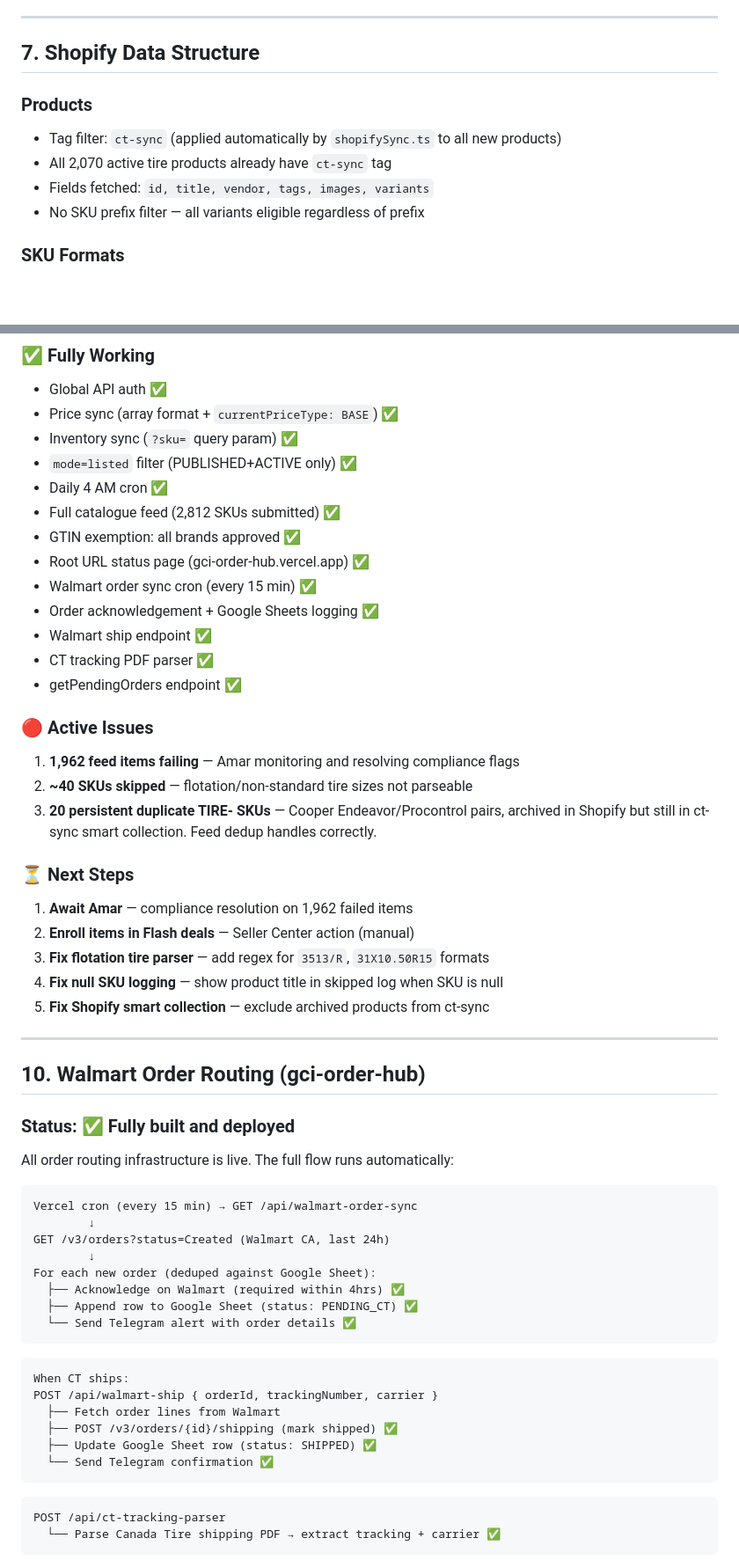
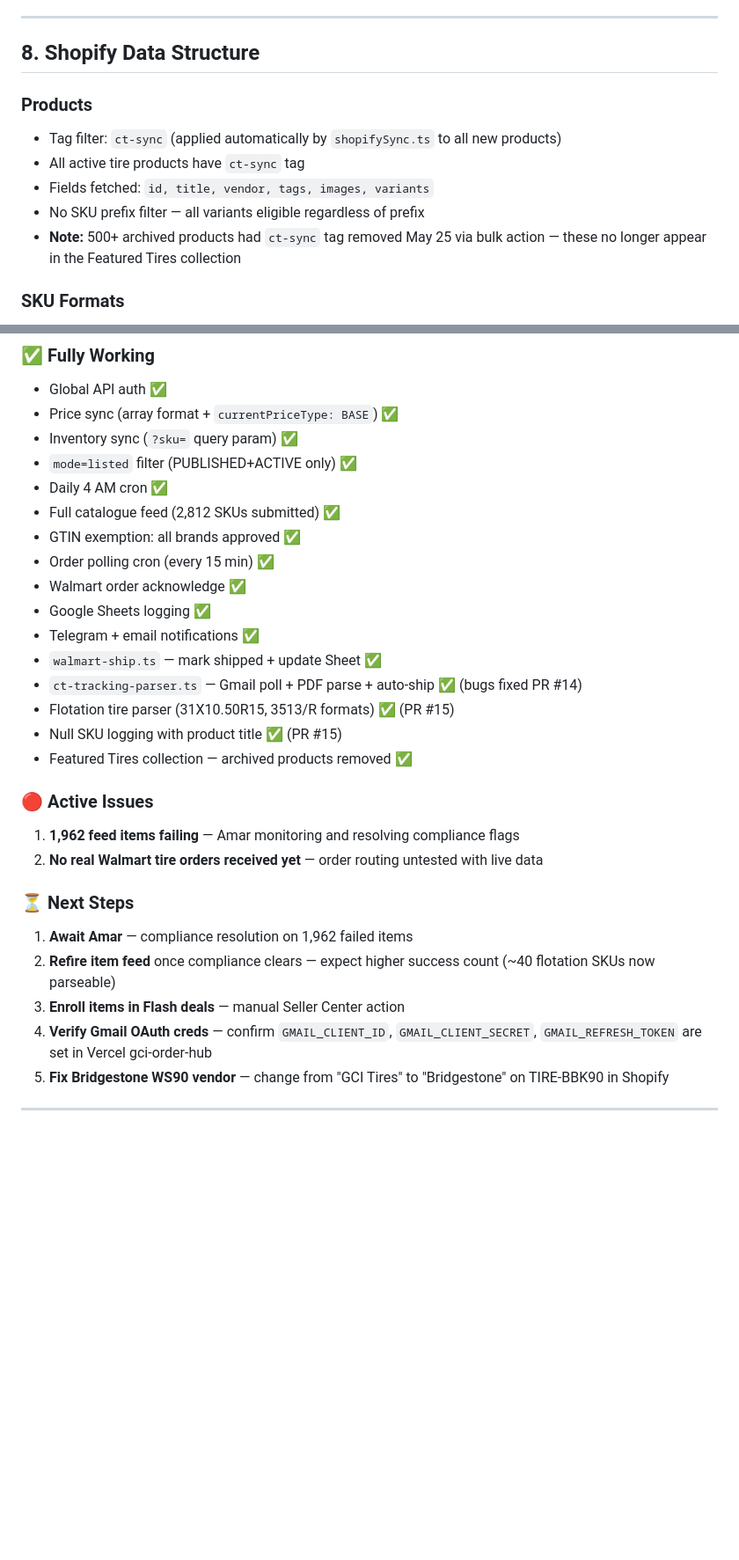
Before and after one commit to statco/gci-order-hub, a Markdown page: GCITires_Walmart_Project_Context.md, 2 parts joined by grey strips. Shown at 88% size. GitHub-like rendering; blank space fills up the shorter version.

````diff
--- a/GCITires_Walmart_Project_Context.md
+++ b/GCITires_Walmart_Project_Context.md
@@ -146,13 +198,14 @@ Content-Type: application/json
 
 ---
 
-## 7. Shopify Data Structure
+## 8. Shopify Data Structure
 
 ### Products
 - Tag filter: `ct-sync` (applied automatically by `shopifySync.ts` to all new products)
-- All 2,070 active tire products already have `ct-sync` tag
+- All active tire products have `ct-sync` tag
 - Fields fetched: `id, title, vendor, tags, images, variants`
 - No SKU prefix filter — all variants eligible regardless of prefix
+- **Note:** 500+ archived products had `ct-sync` tag removed May 25 via bulk action — these no longer appear in the Featured Tires collection
 
 ### SKU Formats
 - Legacy: `TIRE-XXXXXX` (prefixed by historical `fixSkus.ts` run)
@@ -249,55 +338,26 @@ Previously restricted to Cooper/Nexen/Vredestein — removed May 25.
 - Daily 4 AM cron ✅
 - Full catalogue feed (2,812 SKUs submitted) ✅
 - GTIN exemption: all brands approved ✅
-- Root URL status page (gci-order-hub.vercel.app) ✅
-- Walmart order sync cron (every 15 min) ✅
-- Order acknowledgement + Google Sheets logging ✅
-- Walmart ship endpoint ✅
-- CT tracking PDF parser ✅
-- getPendingOrders endpoint ✅
+- Order polling cron (every 15 min) ✅
+- Walmart order acknowledge ✅
+- Google Sheets logging ✅
+- Telegram + email notifications ✅
+- `walmart-ship.ts` — mark shipped + update Sheet ✅
+- `ct-tracking-parser.ts` — Gmail poll + PDF parse + auto-ship ✅ (bugs fixed PR #14)
+- Flotation tire parser (31X10.50R15, 3513/R formats) ✅ (PR #15)
+- Null SKU logging with product title ✅ (PR #15)
+- Featured Tires collection — archived products removed ✅
 
 ### 🔴 Active Issues
 1. **1,962 feed items failing** — Amar monitoring and resolving compliance flags
-2. **~40 SKUs skipped** — flotation/non-standard tire sizes not parseable
-3. **20 persistent duplicate TIRE- SKUs** — Cooper Endeavor/Procontrol pairs, archived in Shopify but still in ct-sync smart collection. Feed dedup handles correctly.
+2. **No real Walmart tire orders received yet** — order routing untested with live data
 
 ### ⏳ Next Steps
 1. **Await Amar** — compliance resolution on 1,962 failed items
-2. **Enroll items in Flash deals** — Seller Center action (manual)
-3. **Fix flotation tire parser** — add regex for `3513/R`, `31X10.50R15` formats
-4. **Fix null SKU logging** — show product title in skipped log when SKU is null
-5. **Fix Shopify smart collection** — exclude archived products from ct-sync
+2. **Refire item feed** once compliance clears — expect higher success count (~40 flotation SKUs now parseable)
+3. **Enroll items in Flash deals** — manual Seller Center action
+4. **Verify Gmail OAuth creds** — confirm `GMAIL_CLIENT_ID`, `GMAIL_CLIENT_SECRET`, `GMAIL_REFRESH_TOKEN` are set in Vercel gci-order-hub
+5. **Fix Bridgestone WS90 vendor** — change from "GCI Tires" to "Bridgestone" on TIRE-BBK90 in Shopify
 
 ---
 
-## 10. Walmart Order Routing (gci-order-hub)
-
-### Status: ✅ Fully built and deployed
-
-All order routing infrastructure is live. The full flow runs automatically:
-
-```
-Vercel cron (every 15 min) → GET /api/walmart-order-sync
-        ↓
-GET /v3/orders?status=Created (Walmart CA, last 24h)
-        ↓
-For each new order (deduped against Google Sheet):
-  ├── Acknowledge on Walmart (required within 4hrs) ✅
-  ├── Append row to Google Sheet (status: PENDING_CT) ✅
-  └── Send Telegram alert with order details ✅
-```
-
-```
-When CT ships:
-POST /api/walmart-ship { orderId, trackingNumber, carrier }
-  ├── Fetch order lines from Walmart
-  ├── POST /v3/orders/{id}/shipping (mark shipped) ✅
-  ├── Update Google Sheet row (status: SHIPPED) ✅
-  └── Send Telegram confirmation ✅
-```
-
-```
-POST /api/ct-tracking-parser
-  └── Parse Canada Tire shipping PDF → extract tracking + carrier ✅
-```
-
````
Also changed, not shown: other parts of GCITires_Walmart_Project_Context.md (+153 -90 lines).
